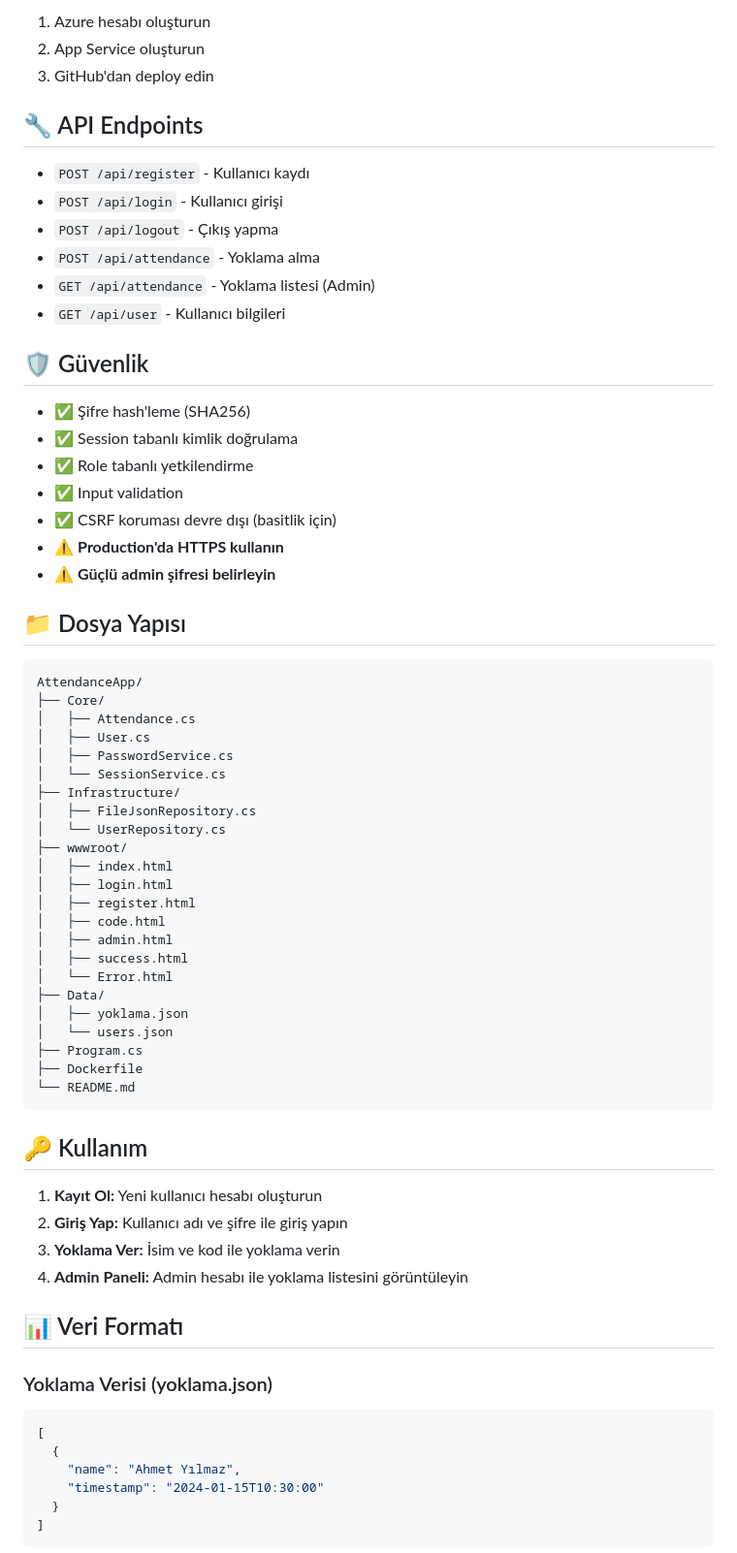
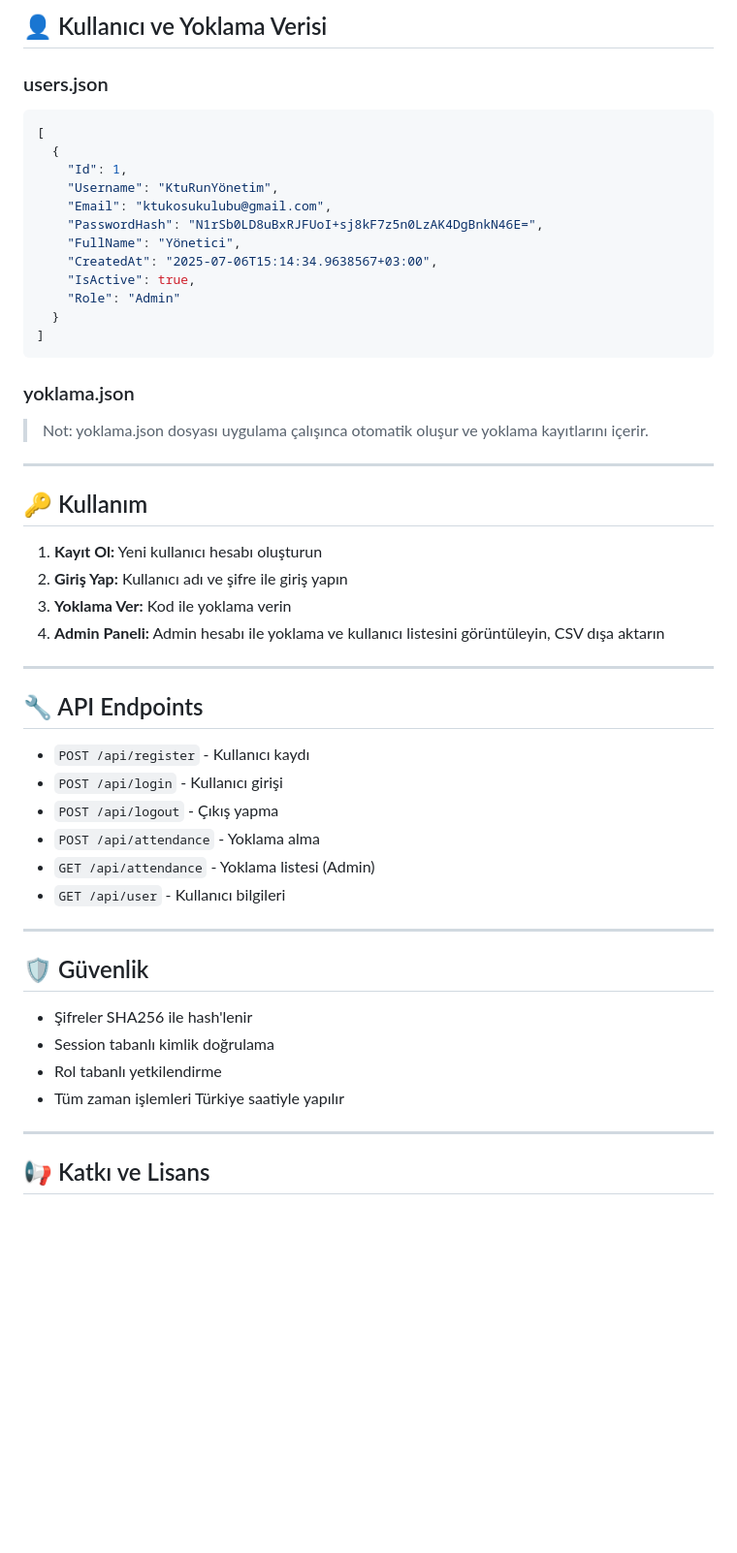
Before and after one commit to kadirn7/KTU-RunningYoklama, a Markdown page: README.md, the part around the change printed below. Shown: that part at 97% size. GitHub-like rendering; blank space fills up the shorter version.

````diff
--- a/README.md
+++ b/README.md
@@ -56,7 +77,37 @@ docker run -p 8080:8080 attendance-app
 
-1. Azure hesabı oluşturun
-2. App Service oluşturun
-3. GitHub'dan deploy edin
+## 👤 Kullanıcı ve Yoklama Verisi
+
+### users.json
+
+```json
+[
+  {
+    "Id": 1,
+    "Username": "KtuRunYönetim",
+    "Email": "ktukosukulubu@gmail.com",
+    "PasswordHash": "N1rSb0LD8uBxRJFUoI+sj8kF7z5n0LzAK4DgBnkN46E=",
+    "FullName": "Yönetici",
+    "CreatedAt": "2025-07-06T15:14:34.9638567+03:00",
+    "IsActive": true,
+    "Role": "Admin"
+  }
+]
+```
+
+### yoklama.json
+
+> Not: yoklama.json dosyası uygulama çalışınca otomatik oluşur ve yoklama kayıtlarını içerir.
+
+---
+
+## 🔑 Kullanım
+
+1. **Kayıt Ol:** Yeni kullanıcı hesabı oluşturun
+2. **Giriş Yap:** Kullanıcı adı ve şifre ile giriş yapın
+3. **Yoklama Ver:** Kod ile yoklama verin
+4. **Admin Paneli:** Admin hesabı ile yoklama ve kullanıcı listesini görüntüleyin, CSV dışa aktarın
+
+---
 
 ## 🔧 API Endpoints
 
@@ -67,60 +118,16 @@ docker run -p 8080:8080 attendance-app
 - `GET /api/attendance` - Yoklama listesi (Admin)
 - `GET /api/user` - Kullanıcı bilgileri
 
+---
+
 ## 🛡️ Güvenlik
 
-- ✅ Şifre hash'leme (SHA256)
-- ✅ Session tabanlı kimlik doğrulama
-- ✅ Role tabanlı yetkilendirme
-- ✅ Input validation
-- ✅ CSRF koruması devre dışı (basitlik için)
-- ⚠️ **Production'da HTTPS kullanın**
-- ⚠️ **Güçlü admin şifresi belirleyin**
+- Şifreler SHA256 ile hash'lenir
+- Session tabanlı kimlik doğrulama
+- Rol tabanlı yetkilendirme
+- Tüm zaman işlemleri Türkiye saatiyle yapılır
 
-## 📁 Dosya Yapısı
+---
 
-```
-AttendanceApp/
-├── Core/
-│   ├── Attendance.cs
-│   ├── User.cs
-│   ├── PasswordService.cs
-│   └── SessionService.cs
-├── Infrastructure/
-│   ├── FileJsonRepository.cs
-│   └── UserRepository.cs
-├── wwwroot/
-│   ├── index.html
-│   ├── login.html
-│   ├── register.html
-│   ├── code.html
-│   ├── admin.html
-│   ├── success.html
-│   └── Error.html
-├── Data/
-│   ├── yoklama.json
-│   └── users.json
-├── Program.cs
-├── Dockerfile
-└── README.md
-```
+## 📢 Katkı ve Lisans
 
-## 🔑 Kullanım
-
-1. **Kayıt Ol:** Yeni kullanıcı hesabı oluşturun
-2. **Giriş Yap:** Kullanıcı adı ve şifre ile giriş yapın
-3. **Yoklama Ver:** İsim ve kod ile yoklama verin
-4. **Admin Paneli:** Admin hesabı ile yoklama listesini görüntüleyin
-
-## 📊 Veri Formatı
-
-### Yoklama Verisi (yoklama.json)
-```json
-[
-  {
-    "name": "Ahmet Yılmaz",
-    "timestamp": "2024-01-15T10:30:00"
-  }
-]
-```
-
````
Also changed, not shown: other parts of README.md (+56 -52 lines), Data/AdminPaneli.png (deleted), Data/AdminSayfası.jpeg (added), Data/AnaSayfa.jpeg (added), Data/YoklamaSayfası.jpeg (added), 4 other files.
